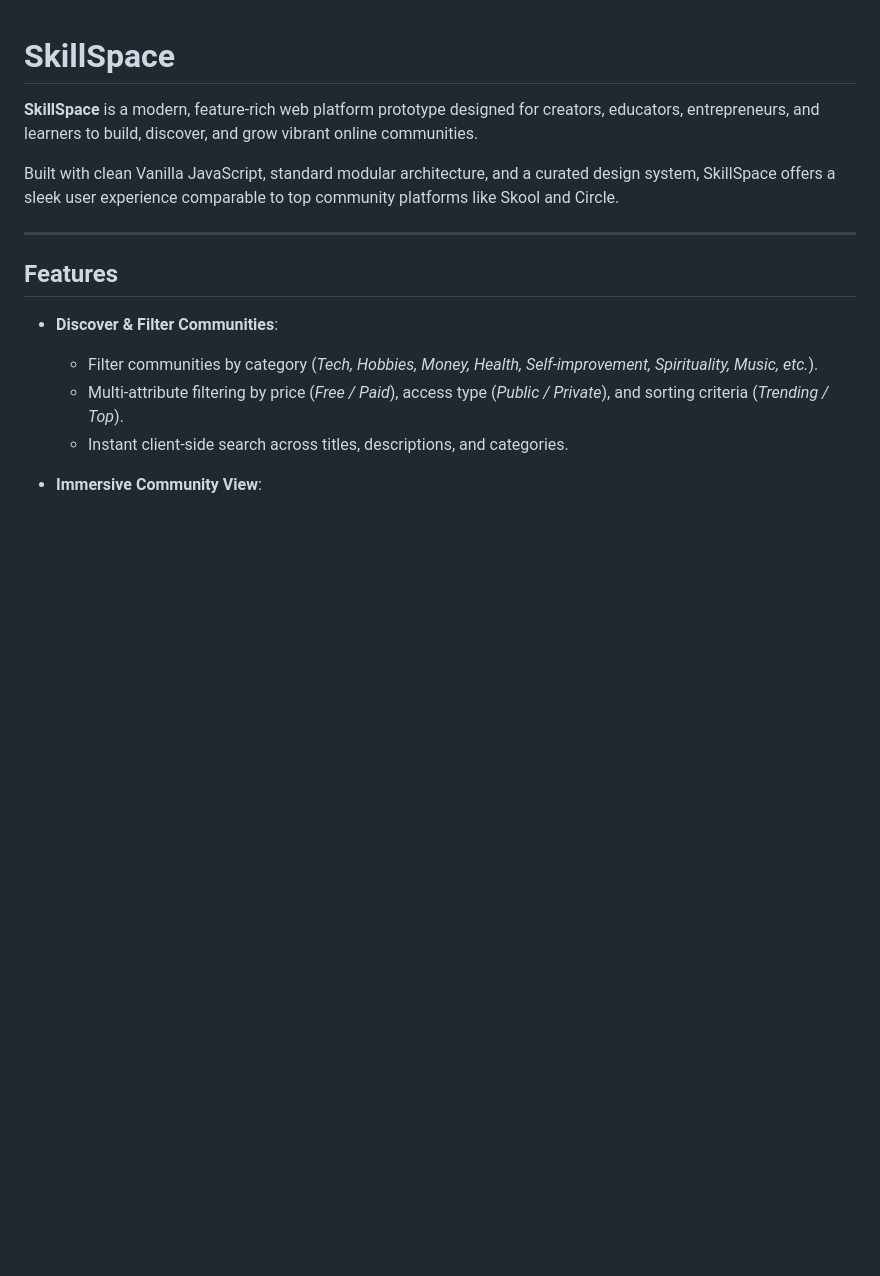
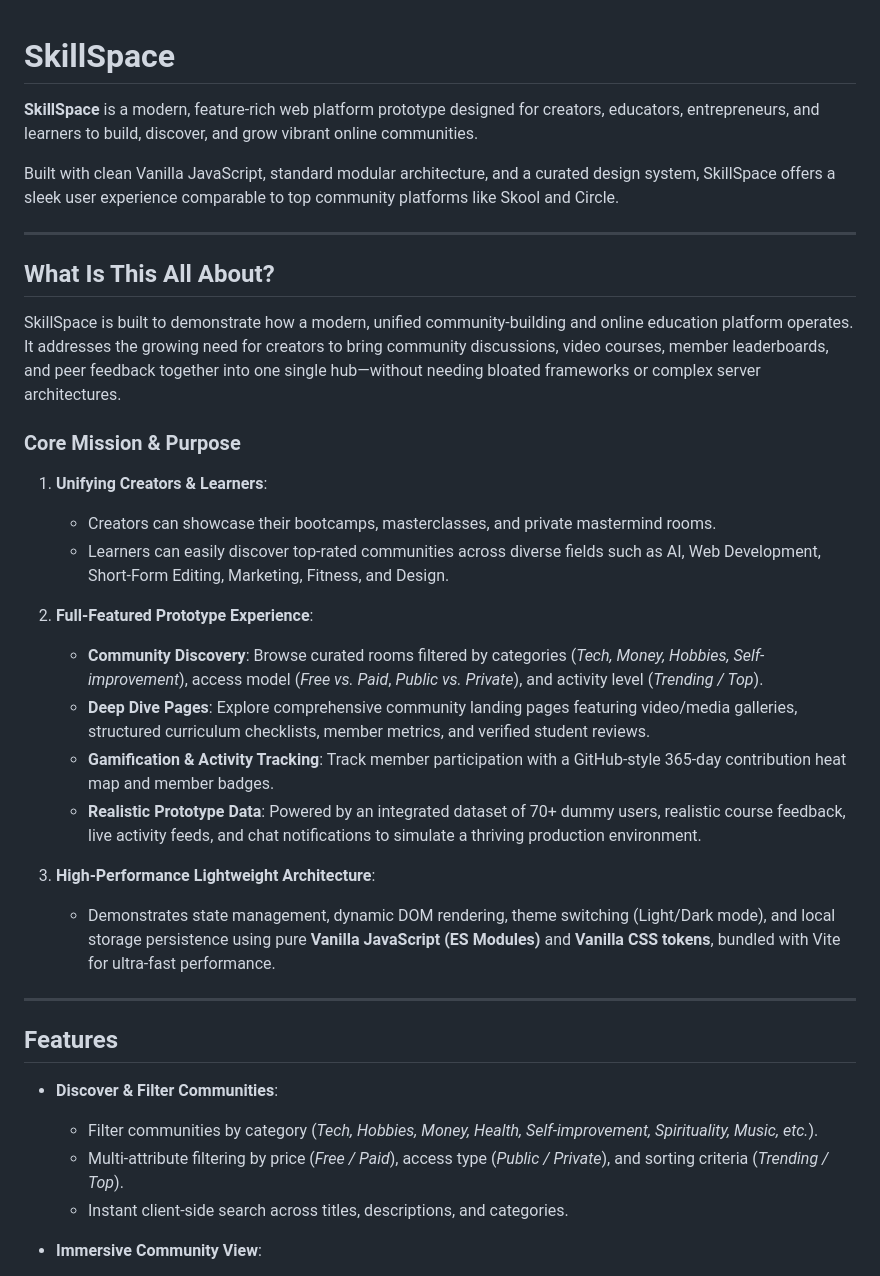
Before and after one commit to prajwal2867/The-SkillSpace, a Markdown page: README.md, the part around the change. Drawn GitHub-style; blank space fills up the shorter version.

```diff
--- a/README.md
+++ b/README.md
@@ -3,6 +3,27 @@
 **SkillSpace** is a modern, feature-rich web platform prototype designed for creators, educators, entrepreneurs, and learners to build, discover, and grow vibrant online communities.
 
 Built with clean Vanilla JavaScript, standard modular architecture, and a curated design system, SkillSpace offers a sleek user experience comparable to top community platforms like Skool and Circle.
+
+---
+
+## What Is This All About?
+
+SkillSpace is built to demonstrate how a modern, unified community-building and online education platform operates. It addresses the growing need for creators to bring community discussions, video courses, member leaderboards, and peer feedback together into one single hub—without needing bloated frameworks or complex server architectures.
+
+### Core Mission & Purpose
+
+1. **Unifying Creators & Learners**:
+   - Creators can showcase their bootcamps, masterclasses, and private mastermind rooms.
+   - Learners can easily discover top-rated communities across diverse fields such as AI, Web Development, Short-Form Editing, Marketing, Fitness, and Design.
+
+2. **Full-Featured Prototype Experience**:
+   - **Community Discovery**: Browse curated rooms filtered by categories (*Tech, Money, Hobbies, Self-improvement*), access model (*Free vs. Paid*, *Public vs. Private*), and activity level (*Trending / Top*).
+   - **Deep Dive Pages**: Explore comprehensive community landing pages featuring video/media galleries, structured curriculum checklists, member metrics, and verified student reviews.
+   - **Gamification & Activity Tracking**: Track member participation with a GitHub-style 365-day contribution heat map and member badges.
+   - **Realistic Prototype Data**: Powered by an integrated dataset of 70+ dummy users, realistic course feedback, live activity feeds, and chat notifications to simulate a thriving production environment.
+
+3. **High-Performance Lightweight Architecture**:
+   - Demonstrates state management, dynamic DOM rendering, theme switching (Light/Dark mode), and local storage persistence using pure **Vanilla JavaScript (ES Modules)** and **Vanilla CSS tokens**, bundled with Vite for ultra-fast performance.
 
 ---
 
```
